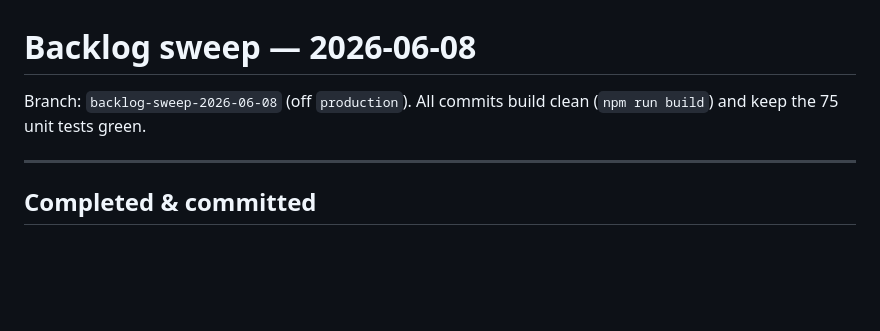
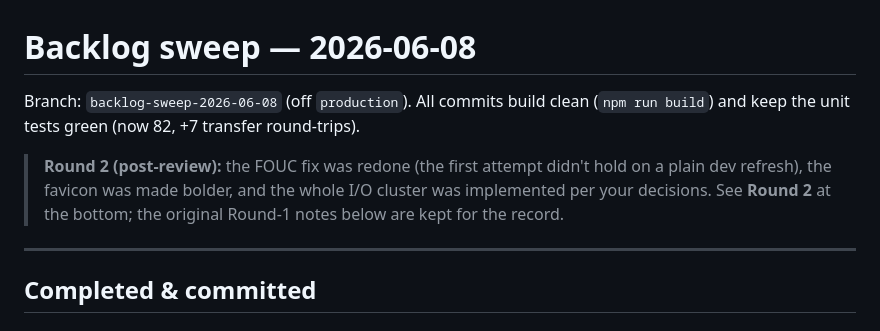
Before and after one commit to randalpik/maxs-bar, a Markdown page: docs/backlog-sweep-2026-06-08.md, the part around one of its changes. GitHub-like rendering; blank space fills up the shorter version.

```diff
--- a/docs/backlog-sweep-2026-06-08.md
+++ b/docs/backlog-sweep-2026-06-08.md
@@ -1,7 +1,12 @@
 # Backlog sweep — 2026-06-08
 
 Branch: `backlog-sweep-2026-06-08` (off `production`). All commits build clean
-(`npm run build`) and keep the 75 unit tests green.
+(`npm run build`) and keep the unit tests green (now 82, +7 transfer round-trips).
+
+> **Round 2 (post-review):** the FOUC fix was redone (the first attempt didn't
+> hold on a plain dev refresh), the favicon was made bolder, and the whole I/O
+> cluster was implemented per your decisions. See **Round 2** at the bottom; the
+> original Round-1 notes below are kept for the record.
 
 ---
 
```
Also changed, not shown: other parts of docs/backlog-sweep-2026-06-08.md (+54 -0 lines).
